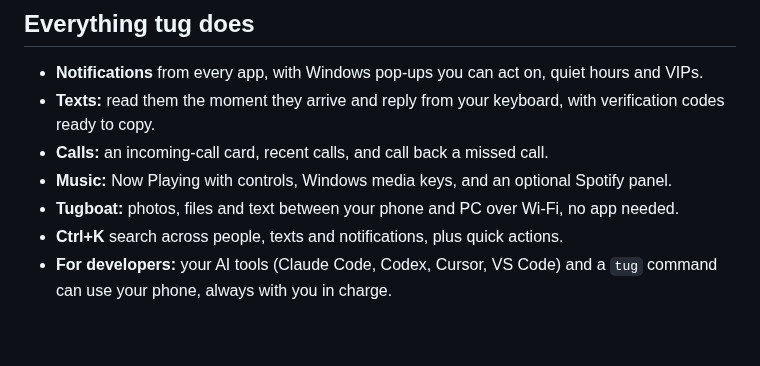
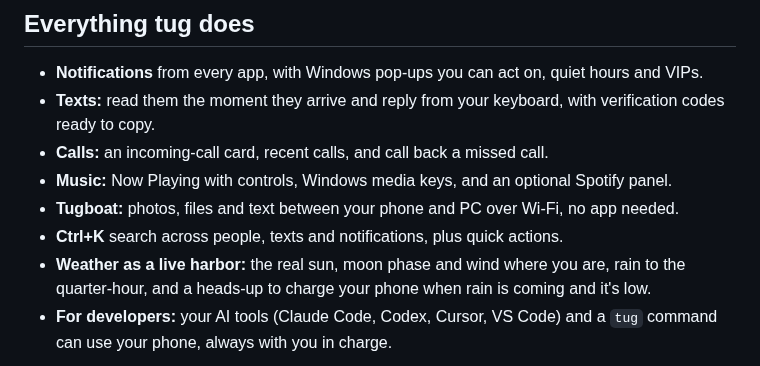
Before and after one commit to Davenee12/tug, a Markdown page: README.md, the part around one of its changes. Drawn GitHub-style; blank space fills up the shorter version.

```diff
--- a/README.md
+++ b/README.md
@@ -61,6 +61,8 @@ Why you can trust the download anyway:
 - **Music:** Now Playing with controls, Windows media keys, and an optional Spotify panel.
 - **Tugboat:** photos, files and text between your phone and PC over Wi-Fi, no app needed.
 - **Ctrl+K** search across people, texts and notifications, plus quick actions.
+- **Weather as a live harbor:** the real sun, moon phase and wind where you are, rain to the
+  quarter-hour, and a heads-up to charge your phone when rain is coming and it's low.
 - **For developers:** your AI tools (Claude Code, Codex, Cursor, VS Code) and a `tug` command can
   use your phone, always with you in charge.
 
```
Also changed, not shown: other parts of README.md (+4 -0 lines), CHANGELOG.md (+2 -2 lines), docs/media/weather.png (added), 4 other files.
